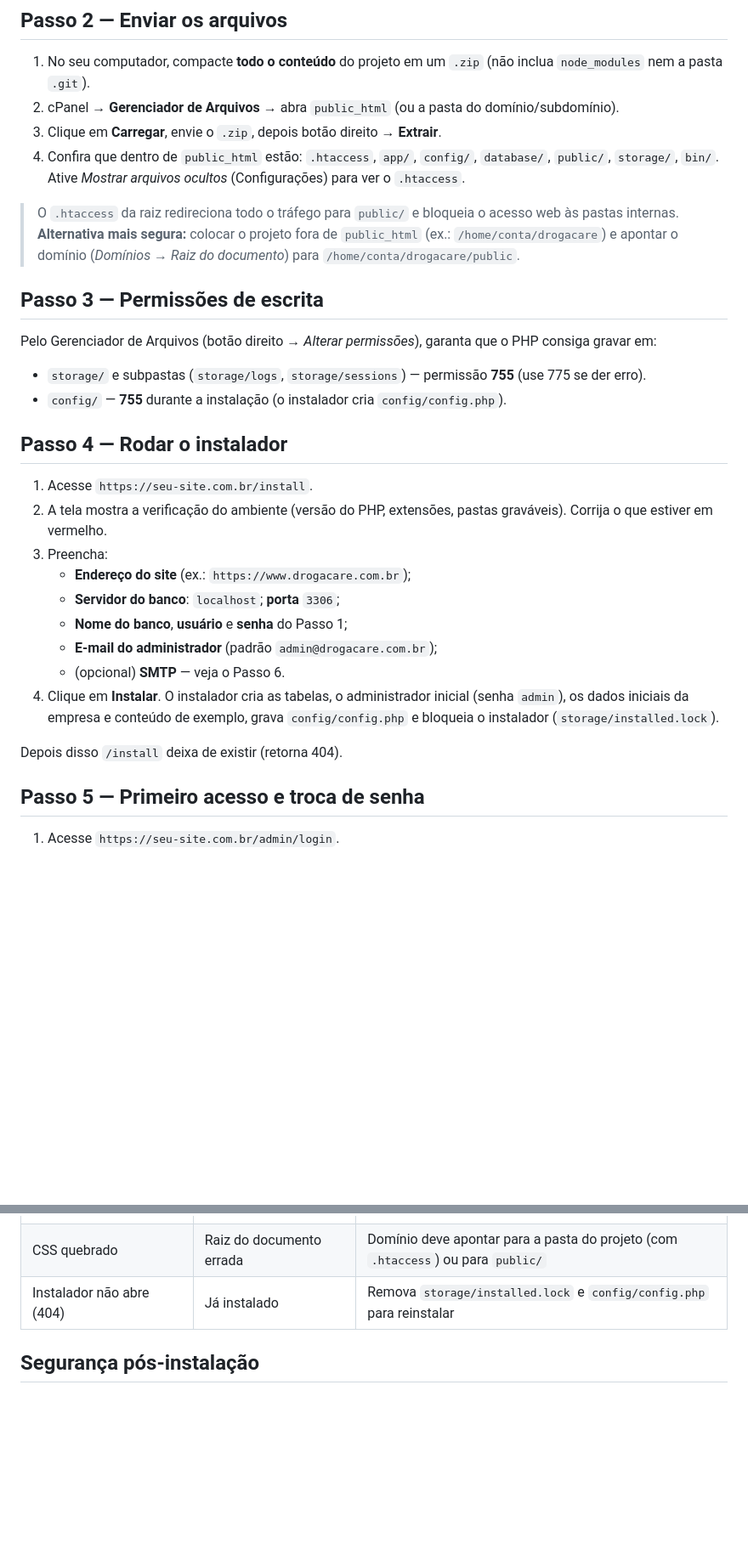
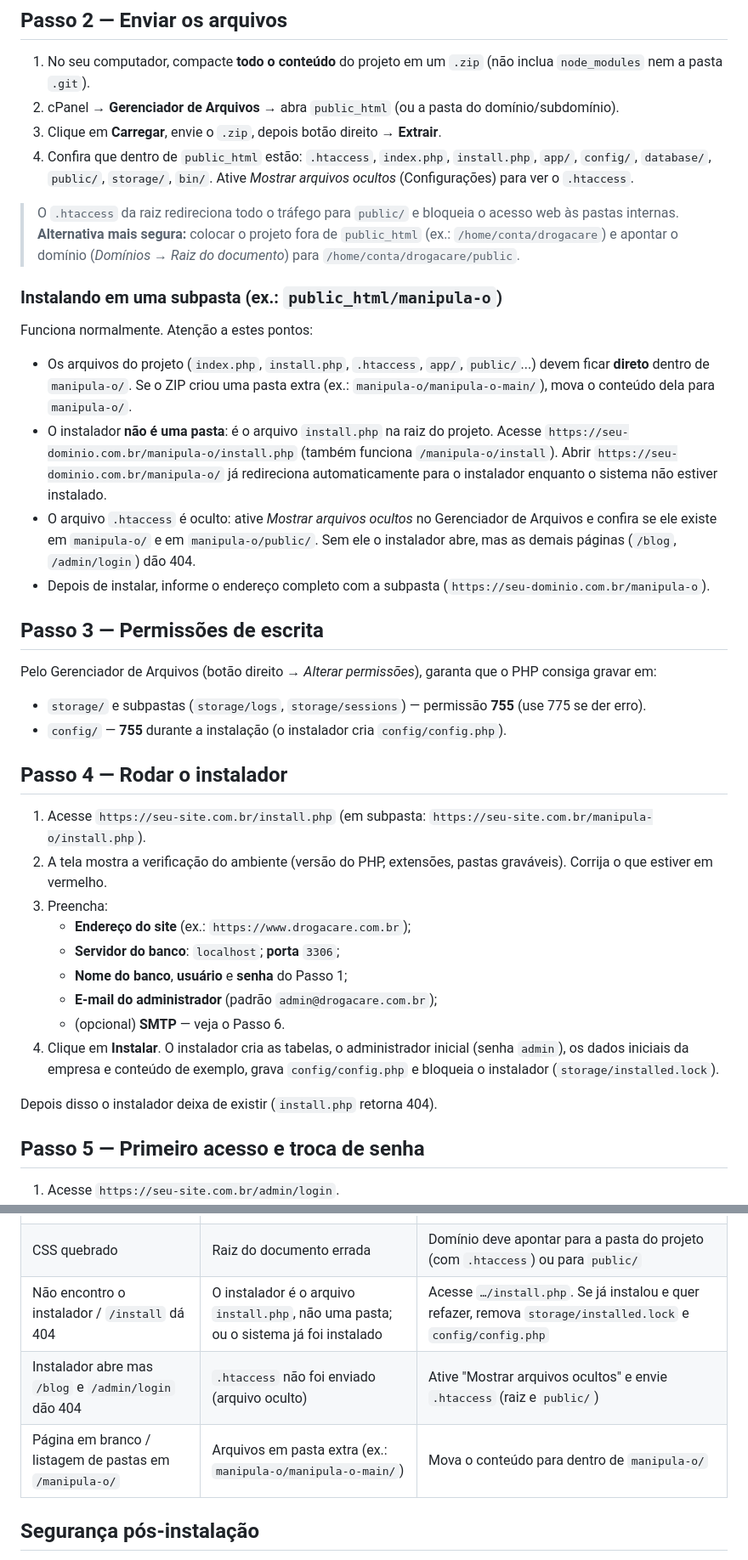
Before and after one commit to CristiamMatos-1/manipula-o, a Markdown page: docs/DEPLOY-CPANEL.md, 2 parts joined by grey strips. Shown at 85% size. Drawn GitHub-style; blank space fills up the shorter version.

```diff
--- a/docs/DEPLOY-CPANEL.md
+++ b/docs/DEPLOY-CPANEL.md
@@ -23,12 +23,25 @@ Anote: nome completo do banco, nome completo do usuário, senha. O servidor é `
 1. No seu computador, compacte **todo o conteúdo** do projeto em um `.zip` (não inclua `node_modules` nem a pasta `.git`).
 2. cPanel → **Gerenciador de Arquivos** → abra `public_html` (ou a pasta do domínio/subdomínio).
 3. Clique em **Carregar**, envie o `.zip`, depois botão direito → **Extrair**.
-4. Confira que dentro de `public_html` estão: `.htaccess`, `app/`, `config/`, `database/`, `public/`, `storage/`, `bin/`.
+4. Confira que dentro de `public_html` estão: `.htaccess`, `index.php`, `install.php`, `app/`, `config/`, `database/`, `public/`, `storage/`, `bin/`.
    Ative *Mostrar arquivos ocultos* (Configurações) para ver o `.htaccess`.
 
 > O `.htaccess` da raiz redireciona todo o tráfego para `public/` e bloqueia o acesso web às pastas internas.
 > **Alternativa mais segura:** colocar o projeto fora de `public_html` (ex.: `/home/conta/drogacare`) e
 > apontar o domínio (*Domínios* → *Raiz do documento*) para `/home/conta/drogacare/public`.
+
+### Instalando em uma subpasta (ex.: `public_html/manipula-o`)
+
+Funciona normalmente. Atenção a estes pontos:
+
+- Os arquivos do projeto (`index.php`, `install.php`, `.htaccess`, `app/`, `public/`...) devem ficar **direto** dentro de `manipula-o/`.
+  Se o ZIP criou uma pasta extra (ex.: `manipula-o/manipula-o-main/`), mova o conteúdo dela para `manipula-o/`.
+- O instalador **não é uma pasta**: é o arquivo `install.php` na raiz do projeto. Acesse
+  `https://seu-dominio.com.br/manipula-o/install.php` (também funciona `/manipula-o/install`).
+  Abrir `https://seu-dominio.com.br/manipula-o/` já redireciona automaticamente para o instalador enquanto o sistema não estiver instalado.
+- O arquivo `.htaccess` é oculto: ative *Mostrar arquivos ocultos* no Gerenciador de Arquivos e confira se ele existe em
+  `manipula-o/` e em `manipula-o/public/`. Sem ele o instalador abre, mas as demais páginas (`/blog`, `/admin/login`) dão 404.
+- Depois de instalar, informe o endereço completo com a subpasta (`https://seu-dominio.com.br/manipula-o`).
 
 ## Passo 3 — Permissões de escrita
 
@@ -39,7 +52,7 @@ Pelo Gerenciador de Arquivos (botão direito → *Alterar permissões*), garanta
 
 ## Passo 4 — Rodar o instalador
 
-1. Acesse `https://seu-site.com.br/install`.
+1. Acesse `https://seu-site.com.br/install.php` (em subpasta: `https://seu-site.com.br/manipula-o/install.php`).
 2. A tela mostra a verificação do ambiente (versão do PHP, extensões, pastas graváveis). Corrija o que estiver em vermelho.
 3. Preencha:
    - **Endereço do site** (ex.: `https://www.drogacare.com.br`);
@@ -49,7 +62,7 @@ Pelo Gerenciador de Arquivos (botão direito → *Alterar permissões*), garanta
    - (opcional) **SMTP** — veja o Passo 6.
 4. Clique em **Instalar**. O instalador cria as tabelas, o administrador inicial (senha `admin`), os dados iniciais da empresa e conteúdo de exemplo, grava `config/config.php` e bloqueia o instalador (`storage/installed.lock`).
 
-Depois disso `/install` deixa de existir (retorna 404).
+Depois disso o instalador deixa de existir (`install.php` retorna 404).
 
 ## Passo 5 — Primeiro acesso e troca de senha
 
@@ -112,7 +125,9 @@ Apague `config/config.php` e `storage/installed.lock`, esvazie/recrie o banco e
 | E-mail de recuperação não chega | SMTP não configurado | Configure `smtp_url`; enquanto isso consulte `storage/logs/mail.log` |
 | Mapa/vídeo não aparecem | URL incorreta | Use o link do YouTube e o `src` do iframe do Google Maps; outros domínios são bloqueados por segurança |
 | CSS quebrado | Raiz do documento errada | Domínio deve apontar para a pasta do projeto (com `.htaccess`) ou para `public/` |
-| Instalador não abre (404) | Já instalado | Remova `storage/installed.lock` e `config/config.php` para reinstalar |
+| Não encontro o instalador / `/install` dá 404 | O instalador é o arquivo `install.php`, não uma pasta; ou o sistema já foi instalado | Acesse `…/install.php`. Se já instalou e quer refazer, remova `storage/installed.lock` e `config/config.php` |
+| Instalador abre mas `/blog` e `/admin/login` dão 404 | `.htaccess` não foi enviado (arquivo oculto) | Ative "Mostrar arquivos ocultos" e envie `.htaccess` (raiz e `public/`) |
+| Página em branco / listagem de pastas em `/manipula-o/` | Arquivos em pasta extra (ex.: `manipula-o/manipula-o-main/`) | Mova o conteúdo para dentro de `manipula-o/` |
 
 ## Segurança pós-instalação
 
```
Also changed, not shown: ARCHITECTURE.md (+6 -1 lines), README.md (+2 -2 lines).
